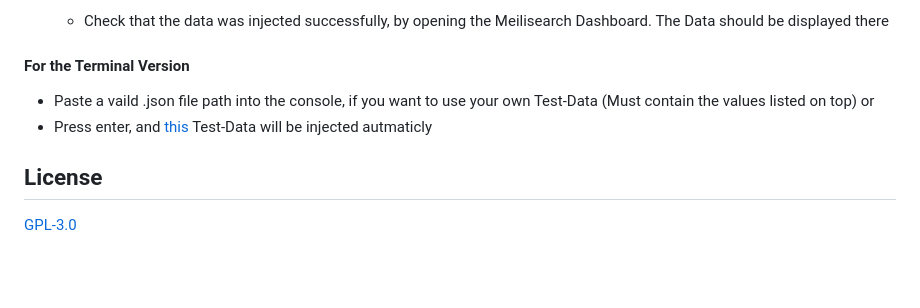
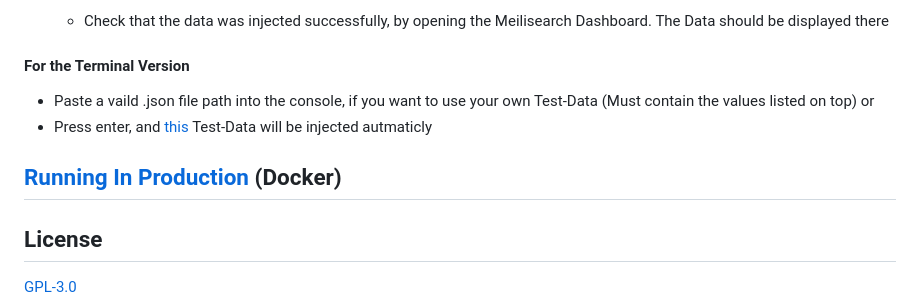
Before and after one commit to BytezoTeam/Eventfully, a Markdown page: README.md, the part around the change. GitHub-like rendering; blank space fills up the shorter version.

Commit message:
docs: add docker installation tutorial

```diff
--- a/README.md
+++ b/README.md
@@ -102,6 +102,8 @@ MEILI_HOST="<address of the meilisearch server e.g. http://localhost:7700>"
   or
 - Press enter, and [this](https://github.com/BytezoTeam/Eventfully/blob/main/tests/test-data.json) Test-Data will be injected autmaticly
 
+## [Running In Production](/docs/running-in-production.md) (Docker)
+
 ## License
 
 [GPL-3.0](/LICENSE.txt)
```
Also changed, not shown: docs/running-in-production.md (added, +6 -0 lines).
